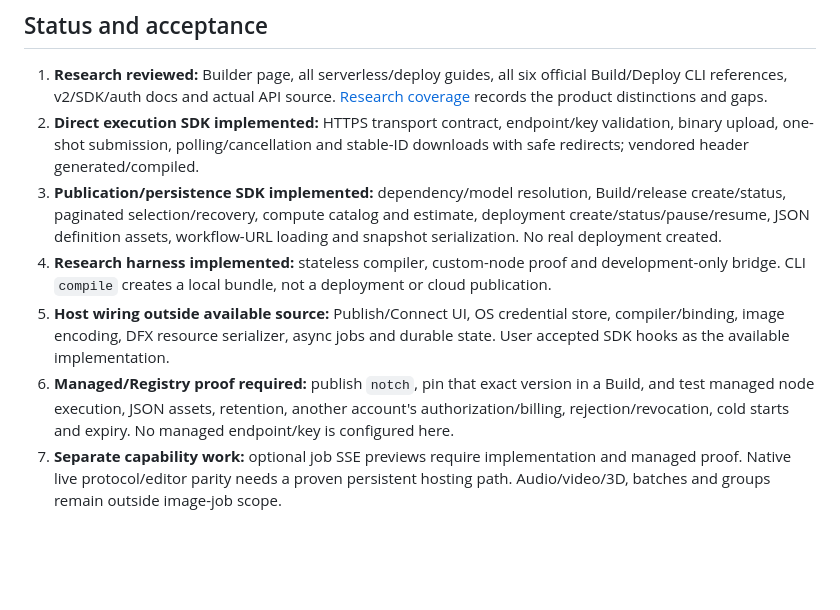
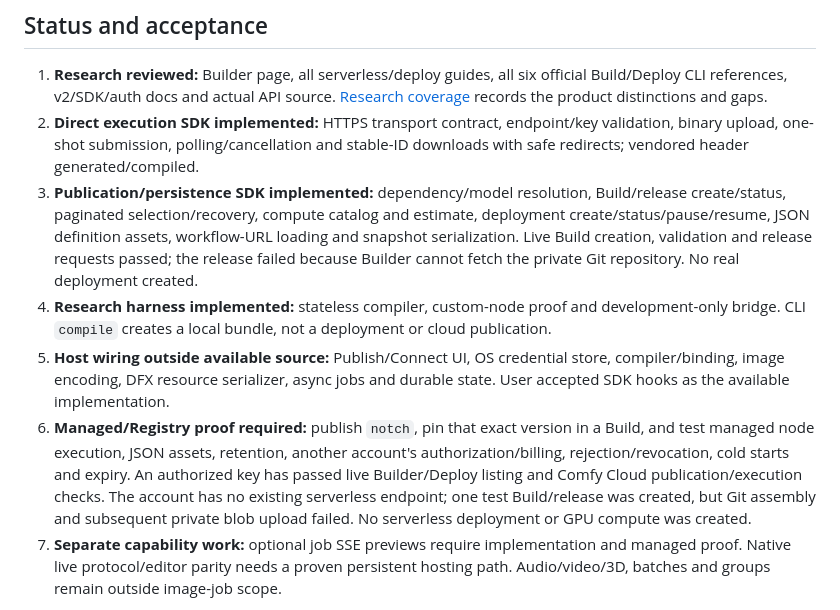
Before and after one commit to jKaarlehto/comfyui-hosted-connector, a Markdown page: deploy/comfy_api/PLAN.md, the part around the change. Rendered like a GitHub page; blank space fills up the shorter version.

```diff
--- a/deploy/comfy_api/PLAN.md
+++ b/deploy/comfy_api/PLAN.md
@@ -102,7 +102,9 @@ not met by silently continuing without them.
 3. **Publication/persistence SDK implemented:** dependency/model resolution,
    Build/release create/status, paginated selection/recovery, compute catalog
    and estimate, deployment create/status/pause/resume, JSON definition assets,
-   workflow-URL loading and snapshot serialization. No real deployment created.
+   workflow-URL loading and snapshot serialization. Live Build creation,
+   validation and release requests passed; the release failed because Builder
+   cannot fetch the private Git repository. No real deployment created.
 4. **Research harness implemented:** stateless compiler, custom-node proof and
    development-only bridge. CLI `compile` creates a local bundle, not a deployment
    or cloud publication.
@@ -112,7 +114,10 @@ not met by silently continuing without them.
 6. **Managed/Registry proof required:** publish `notch`, pin that exact version
    in a Build, and test managed node execution, JSON assets, retention, another
    account's authorization/billing, rejection/revocation, cold starts and expiry.
-   No managed endpoint/key is configured here.
+   An authorized key has passed live Builder/Deploy listing and Comfy Cloud
+   publication/execution checks. The account has no existing serverless endpoint;
+   one test Build/release was created, but Git assembly and subsequent private
+   blob upload failed. No serverless deployment or GPU compute was created.
 7. **Separate capability work:** optional job SSE previews require implementation
    and managed proof. Native live protocol/editor parity needs a proven persistent
    hosting path. Audio/video/3D, batches and groups remain outside image-job scope.
```
Also changed, not shown: deploy/comfy_api/RESEARCH.md (+47 -1 lines).
